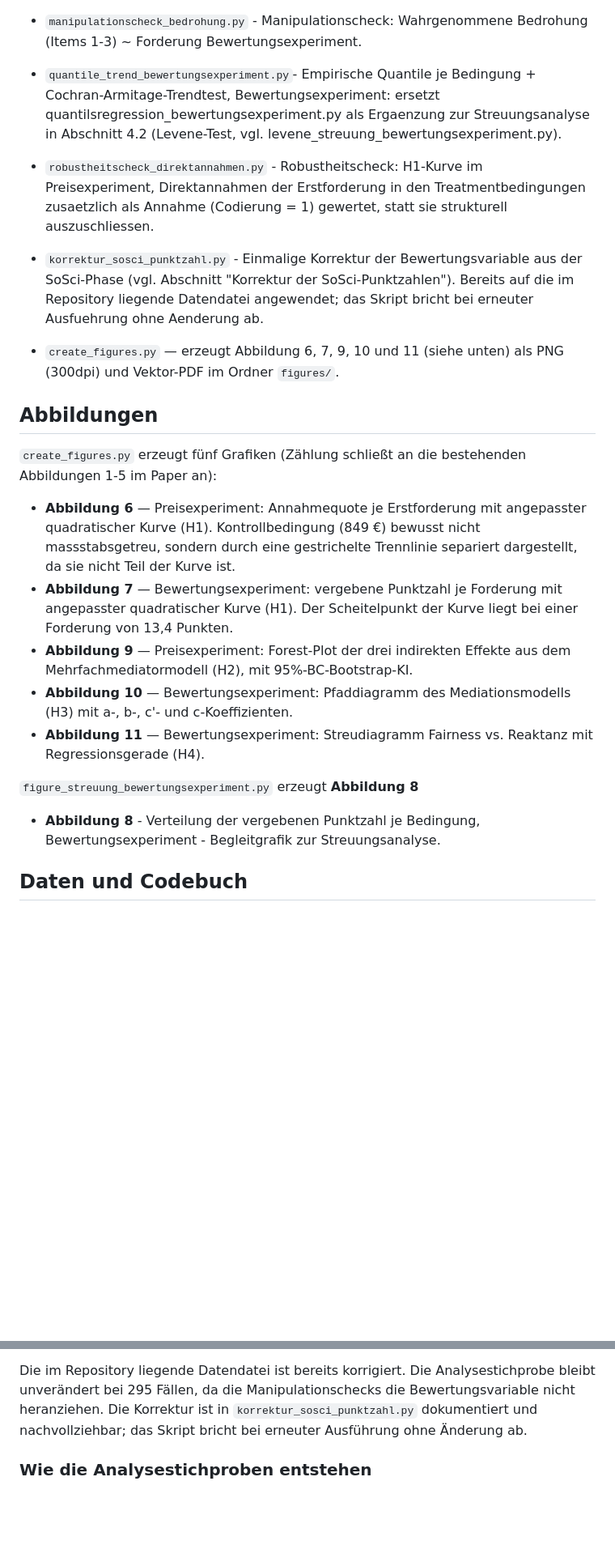
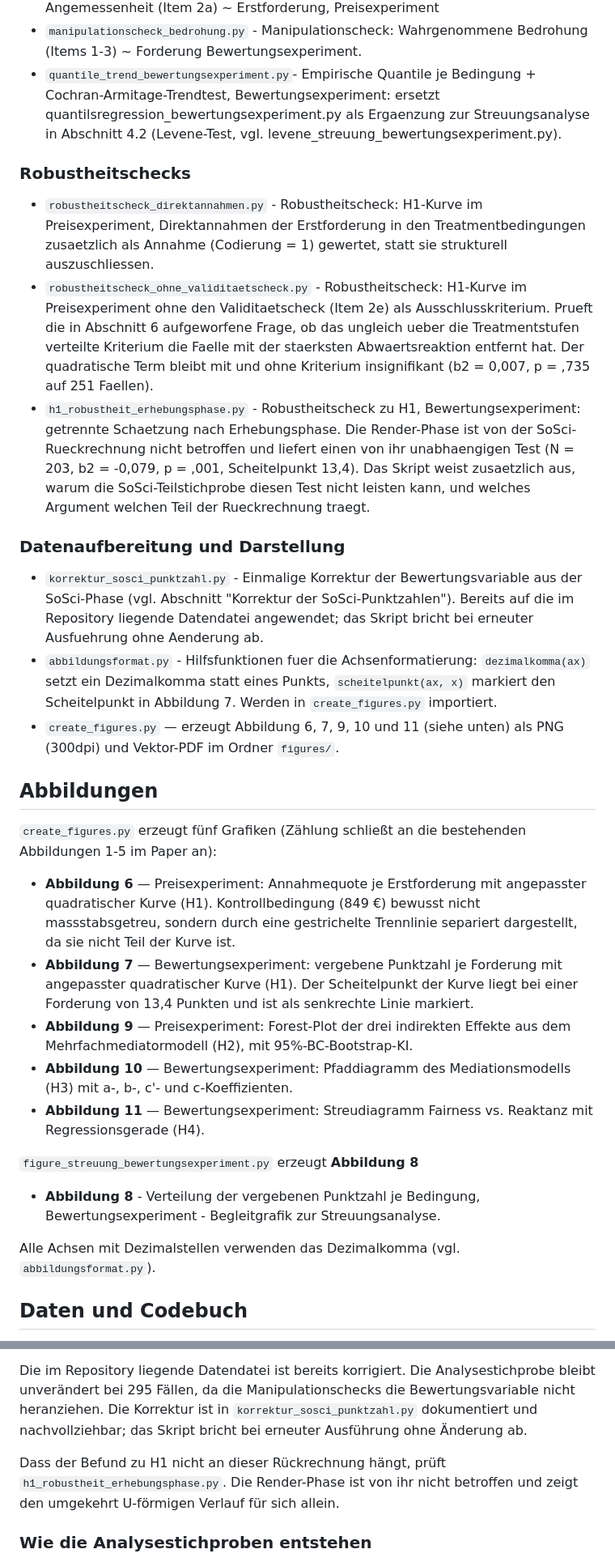
Before and after one commit to leonschimmelschmidt-droid/bachelor-experiment, a Markdown page: README.md, 2 parts joined by grey strips. Shown at 81% size. Drawn GitHub-style; blank space fills up the shorter version.

```diff
--- a/README.md
+++ b/README.md
@@ -36,15 +40,34 @@ Bewertungsexperiment.
 Bewertungsexperiment: ersetzt quantilsregression_bewertungsexperiment.py als
 Ergaenzung zur Streuungsanalyse in Abschnitt 4.2 (Levene-Test, vgl.
 levene_streuung_bewertungsexperiment.py).
+
+### Robustheitschecks
+
 - `robustheitscheck_direktannahmen.py` - Robustheitscheck: H1-Kurve im Preisexperiment,
 Direktannahmen der Erstforderung in den Treatmentbedingungen zusaetzlich als
 Annahme (Codierung = 1) gewertet, statt sie strukturell auszuschliessen.
+- `robustheitscheck_ohne_validitaetscheck.py` - Robustheitscheck: H1-Kurve im
+Preisexperiment ohne den Validitaetscheck (Item 2e) als Ausschlusskriterium.
+Prueft die in Abschnitt 6 aufgeworfene Frage, ob das ungleich ueber die
+Treatmentstufen verteilte Kriterium die Faelle mit der staerksten
+Abwaertsreaktion entfernt hat. Der quadratische Term bleibt mit und ohne
+Kriterium insignifikant (b2 = 0,007, p = ,735 auf 251 Faellen).
+- `h1_robustheit_erhebungsphase.py` - Robustheitscheck zu H1, Bewertungsexperiment:
+getrennte Schaetzung nach Erhebungsphase. Die Render-Phase ist von der
+SoSci-Rueckrechnung nicht betroffen und liefert einen von ihr unabhaengigen Test
+(N = 203, b2 = -0,079, p = ,001, Scheitelpunkt 13,4). Das Skript weist zusaetzlich
+aus, warum die SoSci-Teilstichprobe diesen Test nicht leisten kann, und welches
+Argument welchen Teil der Rueckrechnung traegt.
+
+### Datenaufbereitung und Darstellung
+
 - `korrektur_sosci_punktzahl.py` - Einmalige Korrektur der Bewertungsvariable aus der
 SoSci-Phase (vgl. Abschnitt "Korrektur der SoSci-Punktzahlen"). Bereits auf die
 im Repository liegende Datendatei angewendet; das Skript bricht bei erneuter
 Ausfuehrung ohne Aenderung ab.
-
-
+- `abbildungsformat.py` - Hilfsfunktionen fuer die Achsenformatierung:
+`dezimalkomma(ax)` setzt ein Dezimalkomma statt eines Punkts, `scheitelpunkt(ax, x)`
+markiert den Scheitelpunkt in Abbildung 7. Werden in `create_figures.py` importiert.
 - `create_figures.py` — erzeugt Abbildung 6, 7, 9, 10 und 11 (siehe unten) als PNG (300dpi)
   und Vektor-PDF im Ordner `figures/`.
 
@@ -60,7 +83,7 @@ Abbildungen 1-5 im Paper an):
   dargestellt, da sie nicht Teil der Kurve ist.
 - **Abbildung 7** — Bewertungsexperiment: vergebene Punktzahl je Forderung
   mit angepasster quadratischer Kurve (H1). Der Scheitelpunkt der Kurve liegt
-  bei einer Forderung von 13,4 Punkten.
+  bei einer Forderung von 13,4 Punkten und ist als senkrechte Linie markiert.
 - **Abbildung 9** — Preisexperiment: Forest-Plot der drei indirekten Effekte
   aus dem Mehrfachmediatormodell (H2), mit 95%-BC-Bootstrap-KI.
 - **Abbildung 10** — Bewertungsexperiment: Pfaddiagramm des Mediationsmodells
@@ -72,6 +95,8 @@ Abbildungen 1-5 im Paper an):
 
 - **Abbildung 8** - Verteilung der vergebenen Punktzahl je Bedingung,
 Bewertungsexperiment - Begleitgrafik zur Streuungsanalyse.
+
+Alle Achsen mit Dezimalstellen verwenden das Dezimalkomma (vgl. `abbildungsformat.py`).
 
 ## Daten und Codebuch
 
@@ -113,6 +138,10 @@ unverändert bei 295 Fällen, da die Manipulationschecks die Bewertungsvariable
 heranziehen. Die Korrektur ist in `korrektur_sosci_punktzahl.py` dokumentiert und
 nachvollziehbar; das Skript bricht bei erneuter Ausführung ohne Änderung ab.
 
+Dass der Befund zu H1 nicht an dieser Rückrechnung hängt, prüft
+`h1_robustheit_erhebungsphase.py`. Die Render-Phase ist von ihr nicht betroffen und zeigt
+den umgekehrt U-förmigen Verlauf für sich allein.
+
 ### Wie die Analysestichproben entstehen
 
 **Preisexperiment (356 → 246).** Sieben Fälle entfallen strukturell, weil sie bereits die
```
Also changed, not shown: other parts of README.md (+20 -13 lines).
